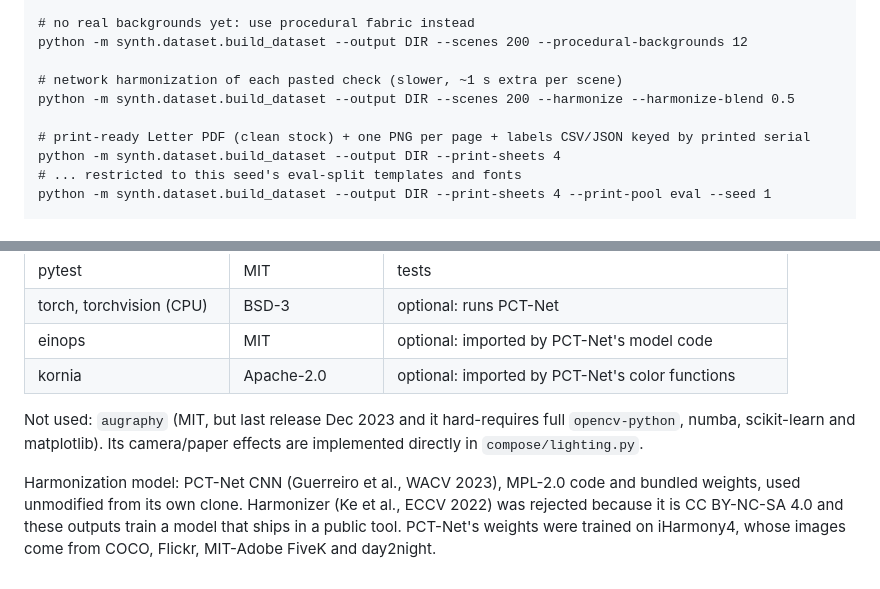
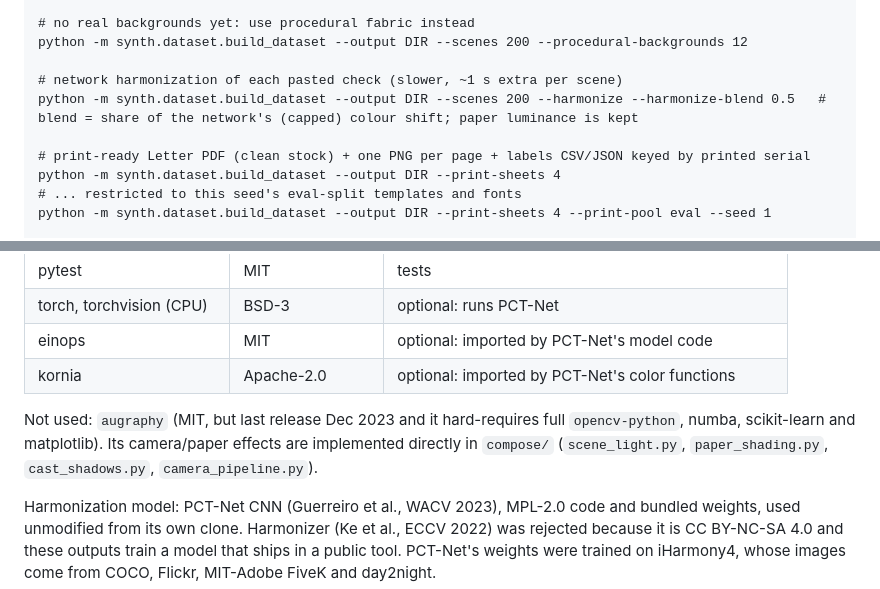
Before and after one commit to Maninae/check-transcriber, a Markdown page: README.md, 2 parts joined by grey strips. Rendered like a GitHub page.

Commit message:
Lighting docs: module map and adding-things notes for the scene light, shadows and camera pipeline

```diff
--- a/README.md
+++ b/README.md
@@ -42,7 +42,7 @@ python -m synth.dataset.build_dataset --output DIR --scenes 200 --ocr-splits tra
 python -m synth.dataset.build_dataset --output DIR --scenes 200 --procedural-backgrounds 12
 
 # network harmonization of each pasted check (slower, ~1 s extra per scene)
-python -m synth.dataset.build_dataset --output DIR --scenes 200 --harmonize --harmonize-blend 0.5
+python -m synth.dataset.build_dataset --output DIR --scenes 200 --harmonize --harmonize-blend 0.5   # blend = share of the network's (capped) colour shift; paper luminance is kept
 
 # print-ready Letter PDF (clean stock) + one PNG per page + labels CSV/JSON keyed by printed serial
 python -m synth.dataset.build_dataset --output DIR --print-sheets 4
@@ -91,7 +91,7 @@ Split rule (contract C4): template ids (stratified by layout family), background
 | einops | MIT | optional: imported by PCT-Net's model code |
 | kornia | Apache-2.0 | optional: imported by PCT-Net's color functions |
 
-Not used: `augraphy` (MIT, but last release Dec 2023 and it hard-requires full `opencv-python`, numba, scikit-learn and matplotlib). Its camera/paper effects are implemented directly in `compose/lighting.py`.
+Not used: `augraphy` (MIT, but last release Dec 2023 and it hard-requires full `opencv-python`, numba, scikit-learn and matplotlib). Its camera/paper effects are implemented directly in `compose/` (`scene_light.py`, `paper_shading.py`, `cast_shadows.py`, `camera_pipeline.py`).
 
 Harmonization model: PCT-Net CNN (Guerreiro et al., WACV 2023), MPL-2.0 code and bundled weights, used unmodified from its own clone. Harmonizer (Ke et al., ECCV 2022) was rejected because it is CC BY-NC-SA 4.0 and these outputs train a model that ships in a public tool. PCT-Net's weights were trained on iHarmony4, whose images come from COCO, Flickr, MIT-Adobe FiveK and day2night.
 
```
Also changed, not shown: CLAUDE.md (+5 -2 lines).
